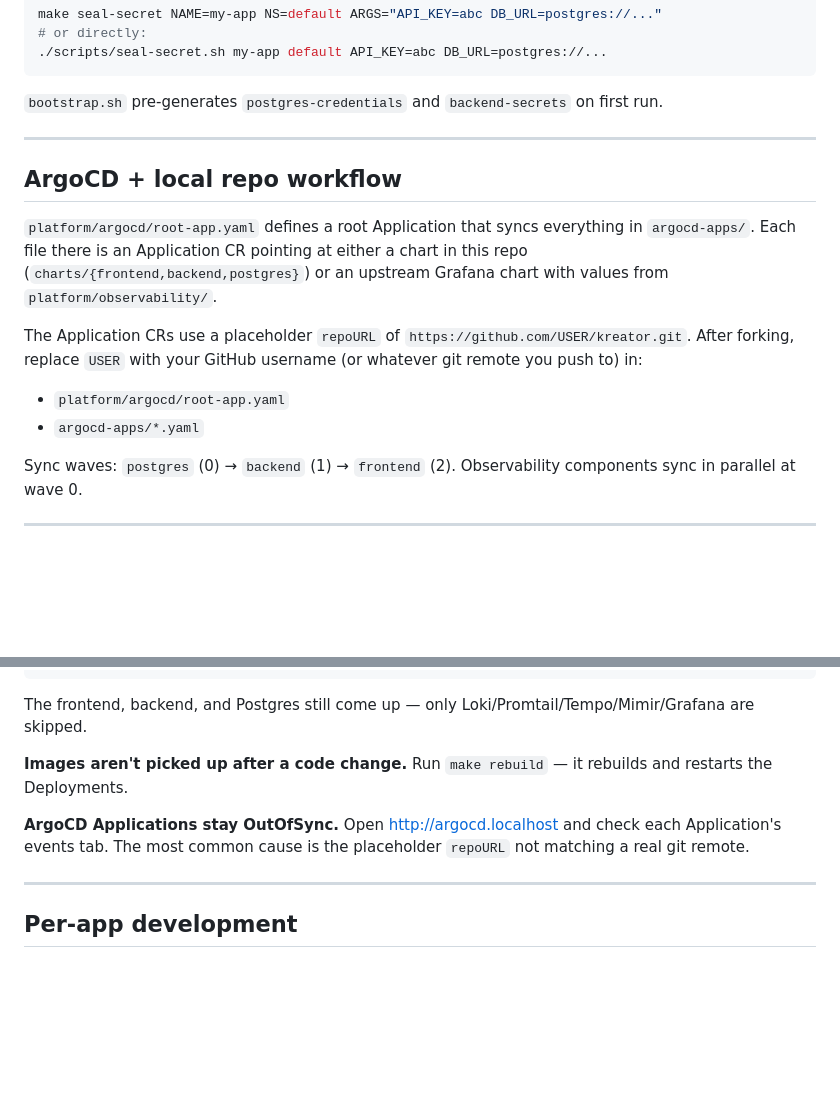
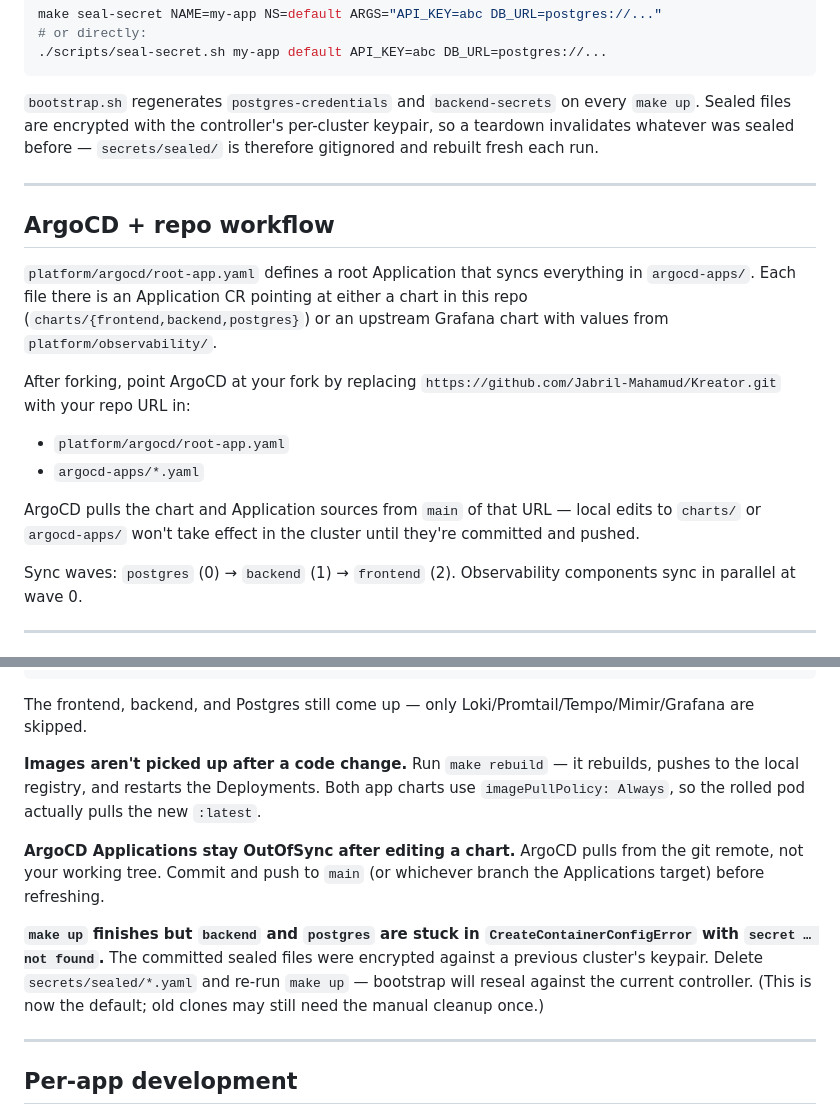
Before and after one commit to Jabril-Mahamud/Kreator, a Markdown page: README.md, 2 parts joined by grey strips. Drawn GitHub-style; blank space fills up the shorter version.

Commit message:
docs: README — fix repoURL fork instructions, document sealed-secret regen and pull-policy
- repoURL note matches the actual default (Jabril-Mahamud/Kreator), not a USER placeholder
- sealed-secrets section reflects regen-each-bootstrap workflow and gitignored secrets/sealed/
- troubleshooting: imagePullPolicy:Always, ArgoCD-vs-working-tree gotcha, sealed-secret stale-key recovery

````diff
--- a/README.md
+++ b/README.md
@@ -79,17 +79,19 @@ make seal-secret NAME=my-app NS=default ARGS="API_KEY=abc DB_URL=postgres://..."
 ./scripts/seal-secret.sh my-app default API_KEY=abc DB_URL=postgres://...
 ```
 
-`bootstrap.sh` pre-generates `postgres-credentials` and `backend-secrets` on first run.
+`bootstrap.sh` regenerates `postgres-credentials` and `backend-secrets` on every `make up`. Sealed files are encrypted with the controller's per-cluster keypair, so a teardown invalidates whatever was sealed before — `secrets/sealed/` is therefore gitignored and rebuilt fresh each run.
 
 ---
 
-## ArgoCD + local repo workflow
+## ArgoCD + repo workflow
 
 `platform/argocd/root-app.yaml` defines a root Application that syncs everything in `argocd-apps/`. Each file there is an Application CR pointing at either a chart in this repo (`charts/{frontend,backend,postgres}`) or an upstream Grafana chart with values from `platform/observability/`.
 
-The Application CRs use a placeholder `repoURL` of `https://github.com/USER/kreator.git`. After forking, replace `USER` with your GitHub username (or whatever git remote you push to) in:
+After forking, point ArgoCD at your fork by replacing `https://github.com/Jabril-Mahamud/Kreator.git` with your repo URL in:
 - `platform/argocd/root-app.yaml`
 - `argocd-apps/*.yaml`
+
+ArgoCD pulls the chart and Application sources from `main` of that URL — local edits to `charts/` or `argocd-apps/` won't take effect in the cluster until they're committed and pushed.
 
 Sync waves: `postgres` (0) → `backend` (1) → `frontend` (2). Observability components sync in parallel at wave 0.
 
@@ -111,9 +113,11 @@ Sync waves: `postgres` (0) → `backend` (1) → `frontend` (2). Observability c
 
 The frontend, backend, and Postgres still come up — only Loki/Promtail/Tempo/Mimir/Grafana are skipped.
 
-**Images aren't picked up after a code change.** Run `make rebuild` — it rebuilds and restarts the Deployments.
+**Images aren't picked up after a code change.** Run `make rebuild` — it rebuilds, pushes to the local registry, and restarts the Deployments. Both app charts use `imagePullPolicy: Always`, so the rolled pod actually pulls the new `:latest`.
 
-**ArgoCD Applications stay OutOfSync.** Open http://argocd.localhost and check each Application's events tab. The most common cause is the placeholder `repoURL` not matching a real git remote.
+**ArgoCD Applications stay OutOfSync after editing a chart.** ArgoCD pulls from the git remote, not your working tree. Commit and push to `main` (or whichever branch the Applications target) before refreshing.
+
+**`make up` finishes but `backend` and `postgres` are stuck in `CreateContainerConfigError` with `secret … not found`.** The committed sealed files were encrypted against a previous cluster's keypair. Delete `secrets/sealed/*.yaml` and re-run `make up` — bootstrap will reseal against the current controller. (This is now the default; old clones may still need the manual cleanup once.)
 
 ---
 
````
